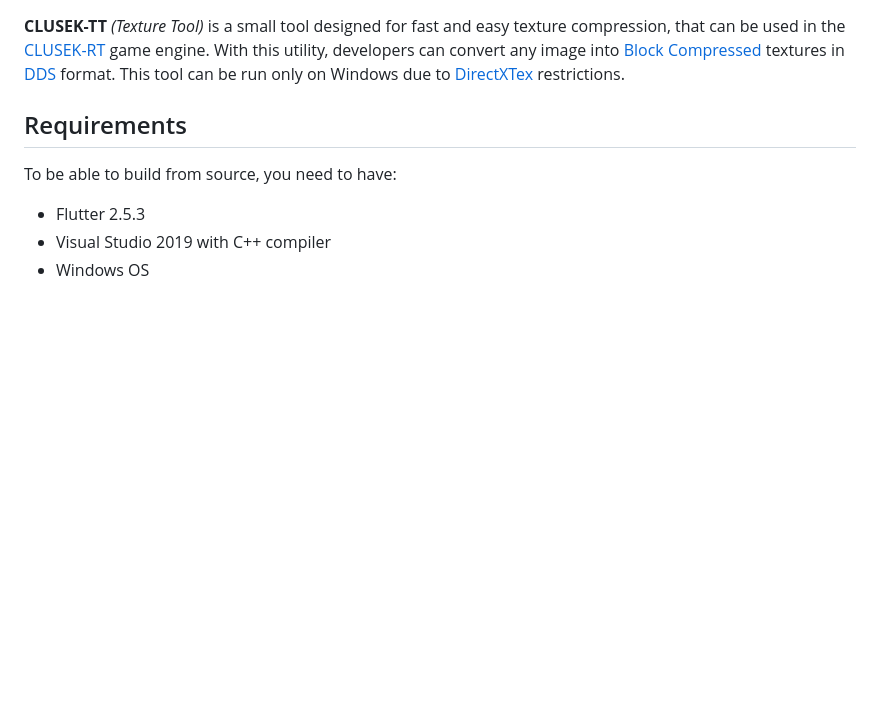
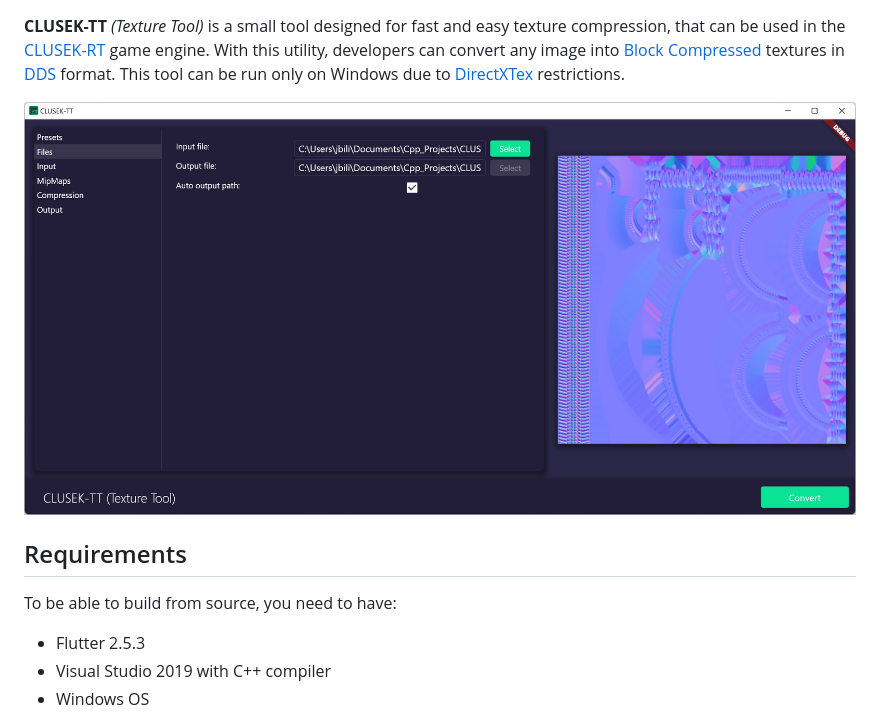
Before and after one commit to bilek993/CLUSEK-TT, a Markdown page: README.md, the part around the change. Drawn GitHub-style; pictures changed too: .docs/demo.jpg (added); blank space fills up the shorter version.

Commit message:
Added demo image into the `README.md`.

```diff
--- a/README.md
+++ b/README.md
@@ -2,6 +2,8 @@ CLUSEK-TT
 ==================================
 
 **CLUSEK-TT** *(Texture Tool)* is a small tool designed for fast and easy texture compression, that can be used in the [CLUSEK-RT](https://github.com/bilek993/CLUSEK-RT) game engine. With this utility, developers can convert any image into [Block Compressed](https://www.reedbeta.com/blog/understanding-bcn-texture-compression-formats/) textures in [DDS](https://docs.microsoft.com/en-us/windows/win32/direct3ddds/dx-graphics-dds) format. This tool can be run only on Windows due to [DirectXTex](https://github.com/microsoft/DirectXTex) restrictions.
+
+<img src=".docs/demo.jpg" >
 
 ## Requirements
 
```
